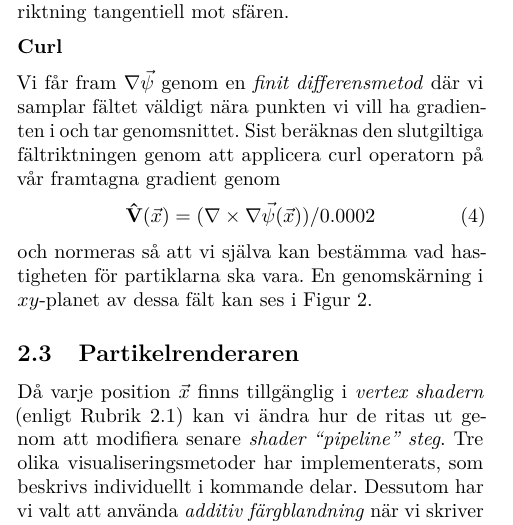
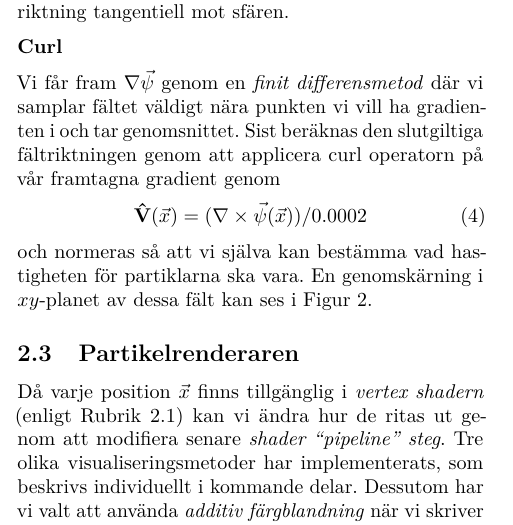
Before and after one commit to CaffeineViking/cnpf, a LaTeX document (docs/cnpf.tex): part of one column of page 2 of 4, cut so that both start at the same text. Compiled offline with pdfLaTeX.

Commit message:
final final

```diff
--- a/docs/cnpf.tex
+++ b/docs/cnpf.tex
@@ -161,7 +161,7 @@ där $\hat{n}$ är normalen från $\vec{x}$ till den närmsta sfären. Detta pro
 Vi får fram $ \nabla \vec{\psi}$ genom en \textit{finit differensmetod} där vi samplar fältet väldigt nära punkten vi vill ha gradienten i och tar genomsnittet. Sist beräknas den slutgiltiga fältriktningen genom att applicera curl operatorn på vår framtagna gradient genom
 \begin{equation}
 \mathbf{\hat{V}}(\vec{x}) =
-(\nabla \times \nabla \vec{\psi}(\vec{x})) / 0.0002
+(\nabla \times \vec{\psi}(\vec{x})) / 0.0002
 \end{equation}
 och normeras så att vi själva kan bestämma vad hastigheten för partiklarna ska vara. En genomskärning i $xy$-planet av dessa fält kan ses i Figur~\ref{fig:curlnoise}.
 
```
